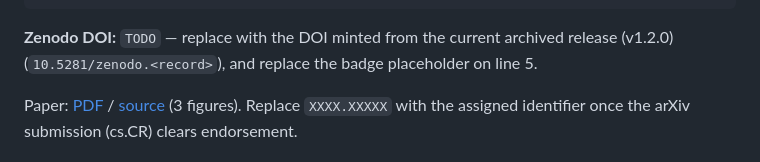
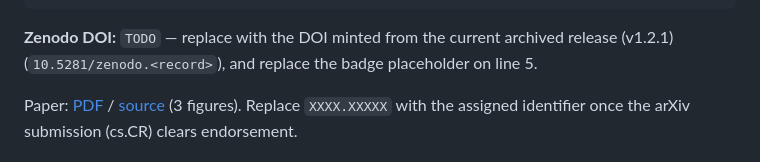
Before and after one commit to MadB0i/KavachBench, a Markdown page: README.md, the part around the change. Rendered like a GitHub page; folded sections open.

Commit message:
docs: fix DOI note to reference v1.2.1

```diff
--- a/README.md
+++ b/README.md
@@ -200,7 +200,7 @@ metadata in [`CITATION.cff`](CITATION.cff).
 </details>
 
 **Zenodo DOI:** `TODO` — replace with the DOI minted from the current archived
-release (v1.2.0) (`10.5281/zenodo.<record>`), and replace the badge placeholder
+release (v1.2.1) (`10.5281/zenodo.<record>`), and replace the badge placeholder
 on line 5.
 
 Paper: [PDF](paper/KavachBench.pdf) / [source](paper/KavachBench.tex) (3 figures). Replace `XXXX.XXXXX` with the assigned identifier once the arXiv submission (cs.CR) clears endorsement.
```
